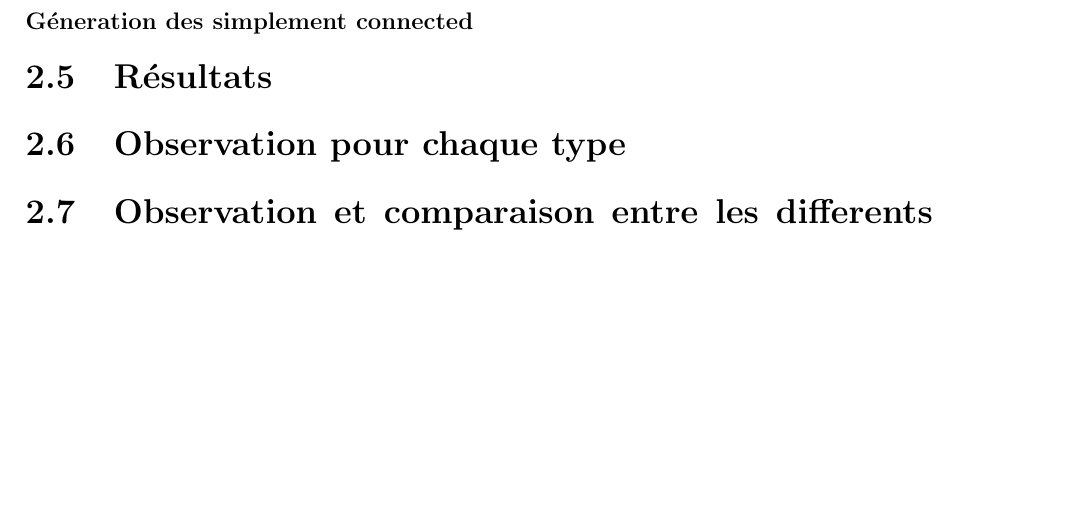
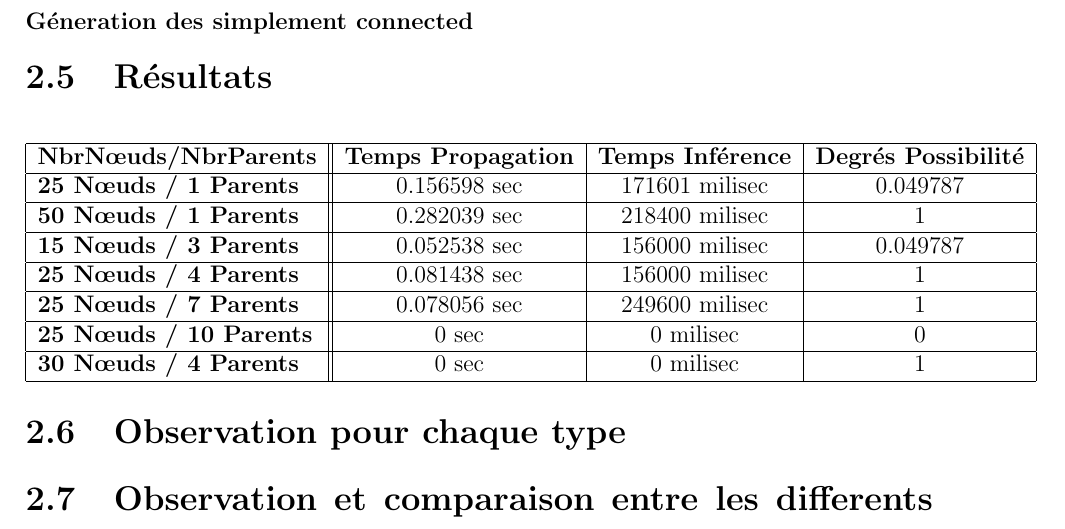
Before and after one commit to MoulaiHassina/RC2, a LaTeX book (Rapport/RCrapport.tex): part of page 6 of 6, cut so that both start at the same text, the shorter picture padded with empty space. Compiled offline with pdfLaTeX.

Commit message:
tableau des temps de propa et inference

```diff
--- a/Rapport/RCrapport.tex
+++ b/Rapport/RCrapport.tex
@@ -152,6 +152,55 @@
     \subsubsection{Géneration des simplement connected}
     \section{Résultats}
 
+\begin{center}
+\begin{tabular}{|l||c|c|c|}
+	\hline
+	\textbf{NbrNœuds/NbrParents} &	\textbf{Temps Propagation} & \textbf{Temps Inférence} &  \textbf{Degrés Possibilité}
+	\\
+	\hline
+
+
+
+	%\newline
+	\textbf{25 Nœuds / 1 Parents} & 0.156598 sec & 171601 milisec  & 0.049787
+	\\
+	\hline
+
+	%\newline
+	\textbf{50 Nœuds / 1 Parents} & 0.282039 sec & 218400 milisec  & 1
+	\\
+	\hline
+
+	%\newline
+	\textbf{15 Nœuds / 3 Parents} & 0.052538 sec & 156000 milisec  & 0.049787
+	\\
+	\hline
+
+	%\newline
+	\textbf{25 Nœuds / 4 Parents} &  0.081438 sec & 156000 milisec  & 1
+	\\
+	\hline
+
+	%\newline
+	\textbf{25 Nœuds / 7 Parents} & 0.078056 sec & 249600 milisec  & 1
+	\\
+	\hline
+
+	%\newline
+	\textbf{25 Nœuds / 10 Parents} & 0 sec & 0 milisec  & 0
+	\\
+	\hline
+
+	%\newline
+	\textbf{30 Nœuds / 4 Parents} & 0 sec & 0 milisec  & 1
+	\\
+	\hline
+
+
+
+\end{tabular}
+\end{center}
+
     \section{Observation pour chaque type }
     \section{Observation et comparaison entre les differents types}
 
```
Also changed, not shown: Rapport/RCrapport.pdf, 2 other files.
